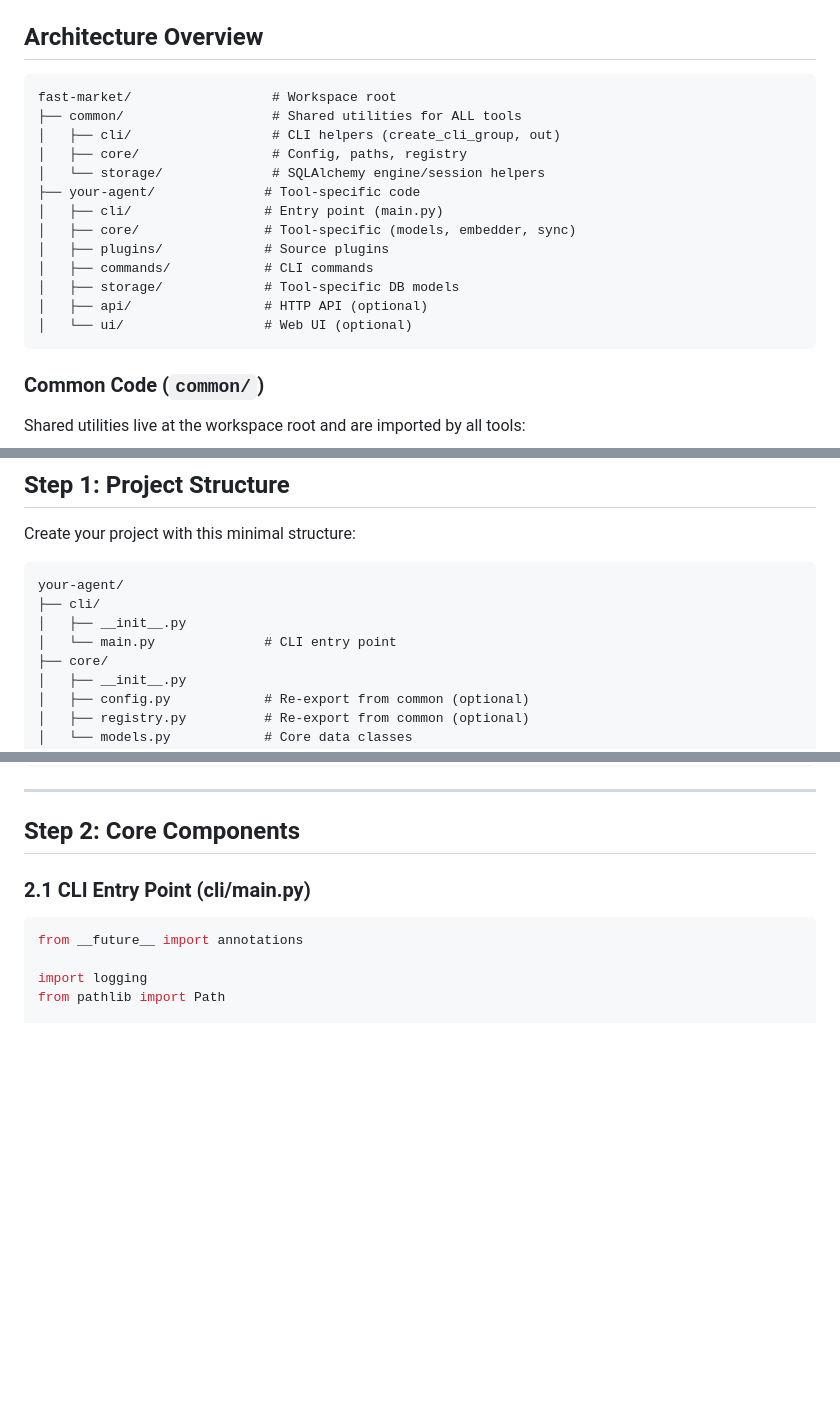
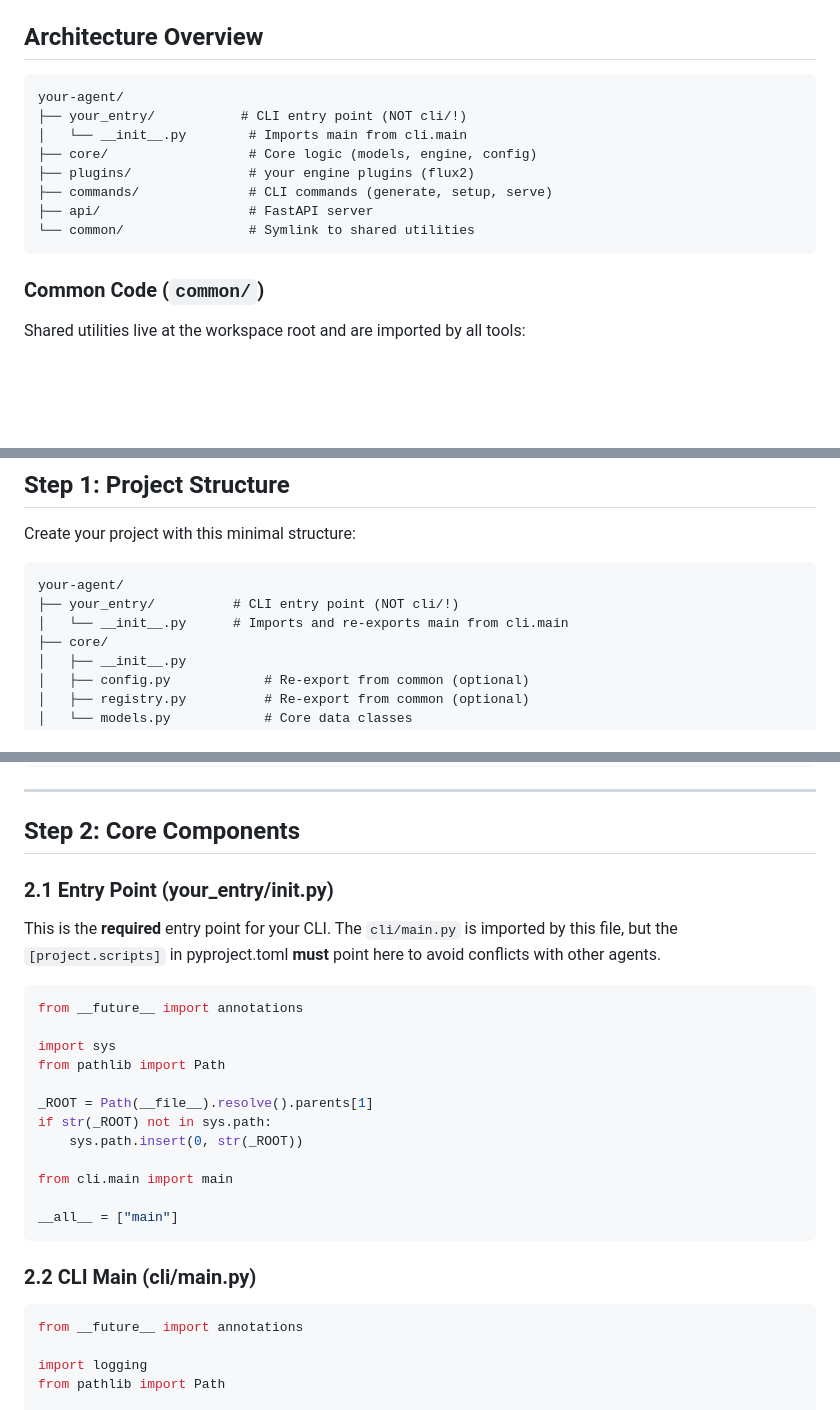
Before and after one commit to johannoriel/fast-market, a Markdown page: _doc/BUILD_NEW_AGENT_CLI.md, 3 parts joined by grey strips. Drawn GitHub-style; blank space fills up the shorter version.

Commit message:
DOC : update "new agent" creation guide

````diff
--- a/_doc/BUILD_NEW_AGENT_CLI.md
+++ b/_doc/BUILD_NEW_AGENT_CLI.md
@@ -5,19 +5,14 @@ This document explains how to build a new CLI application with the same modular
 ## Architecture Overview
 
 ```
-fast-market/                  # Workspace root
-├── common/                   # Shared utilities for ALL tools
-│   ├── cli/                  # CLI helpers (create_cli_group, out)
-│   ├── core/                 # Config, paths, registry
-│   └── storage/              # SQLAlchemy engine/session helpers
-├── your-agent/              # Tool-specific code
-│   ├── cli/                 # Entry point (main.py)
-│   ├── core/                # Tool-specific (models, embedder, sync)
-│   ├── plugins/             # Source plugins
-│   ├── commands/            # CLI commands
-│   ├── storage/             # Tool-specific DB models
-│   ├── api/                 # HTTP API (optional)
-│   └── ui/                  # Web UI (optional)
+your-agent/
+├── your_entry/           # CLI entry point (NOT cli/!)
+│   └── __init__.py        # Imports main from cli.main
+├── core/                  # Core logic (models, engine, config)
+├── plugins/               # your engine plugins (flux2)
+├── commands/              # CLI commands (generate, setup, serve)
+├── api/                   # FastAPI server
+└── common/                # Symlink to shared utilities
 ```
 
 ### Common Code (`common/`)
@@ -48,9 +43,8 @@ Create your project with this minimal structure:
 
 ```
 your-agent/
-├── cli/
-│   ├── __init__.py
-│   └── main.py              # CLI entry point
+├── your_entry/          # CLI entry point (NOT cli/!)
+│   └── __init__.py      # Imports and re-exports main from cli.main
 ├── core/
 │   ├── __init__.py
 │   ├── config.py            # Re-export from common (optional)
@@ -68,7 +62,26 @@ your-agent/
 
 ## Step 2: Core Components
 
-### 2.1 CLI Entry Point (cli/main.py)
+### 2.1 Entry Point (your_entry/__init__.py)
+
+This is the **required** entry point for your CLI. The `cli/main.py` is imported by this file, but the `[project.scripts]` in pyproject.toml **must** point here to avoid conflicts with other agents.
+
+```python
+from __future__ import annotations
+
+import sys
+from pathlib import Path
+
+_ROOT = Path(__file__).resolve().parents[1]
+if str(_ROOT) not in sys.path:
+    sys.path.insert(0, str(_ROOT))
+
+from cli.main import main
+
+__all__ = ["main"]
+```
+
+### 2.2 CLI Main (cli/main.py)
 
 ```python
 from __future__ import annotations
````
Also changed, not shown: other parts of _doc/BUILD_NEW_AGENT_CLI.md (+10 -7 lines), image-agent/AGENTS.md (+7 -6 lines).
